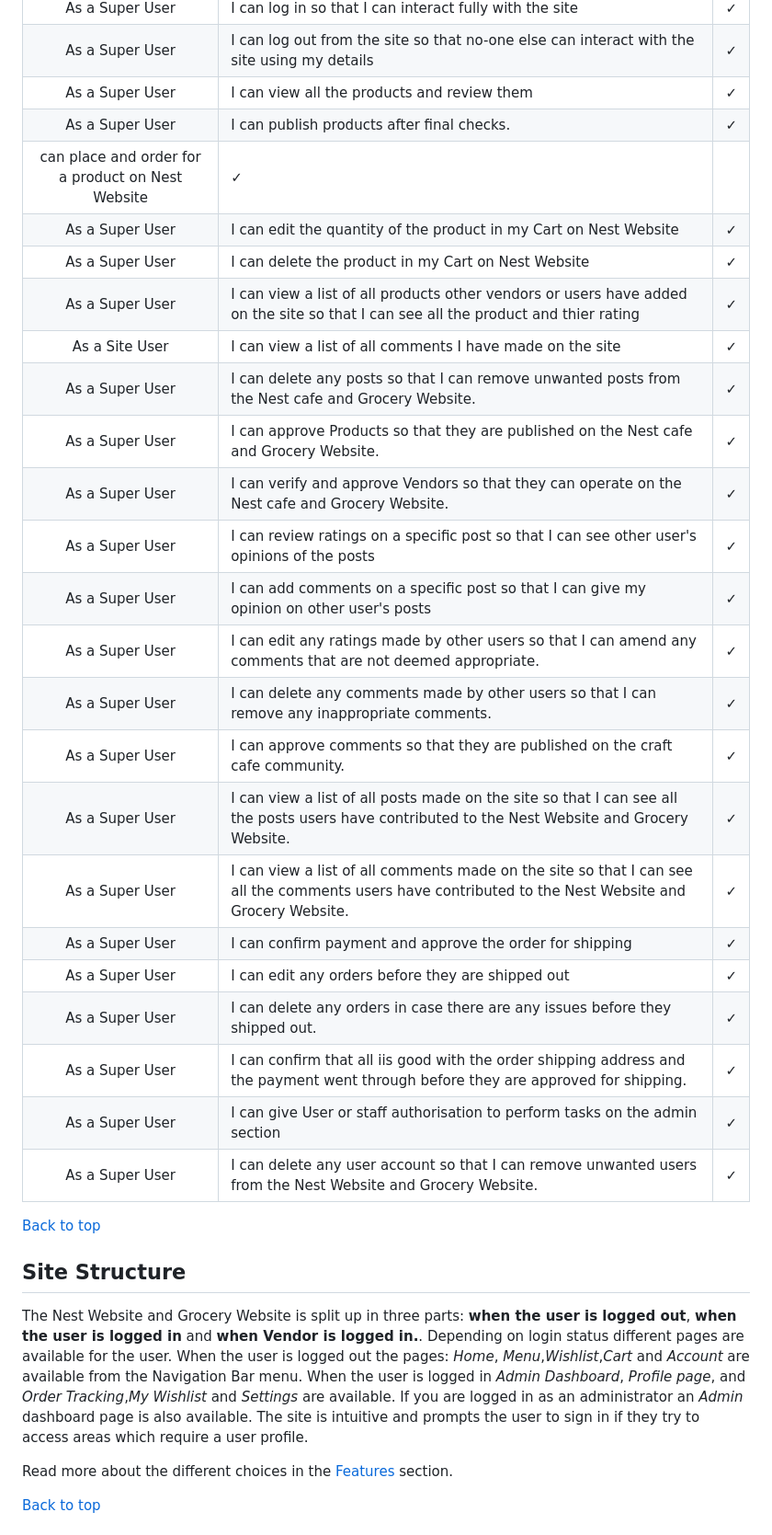
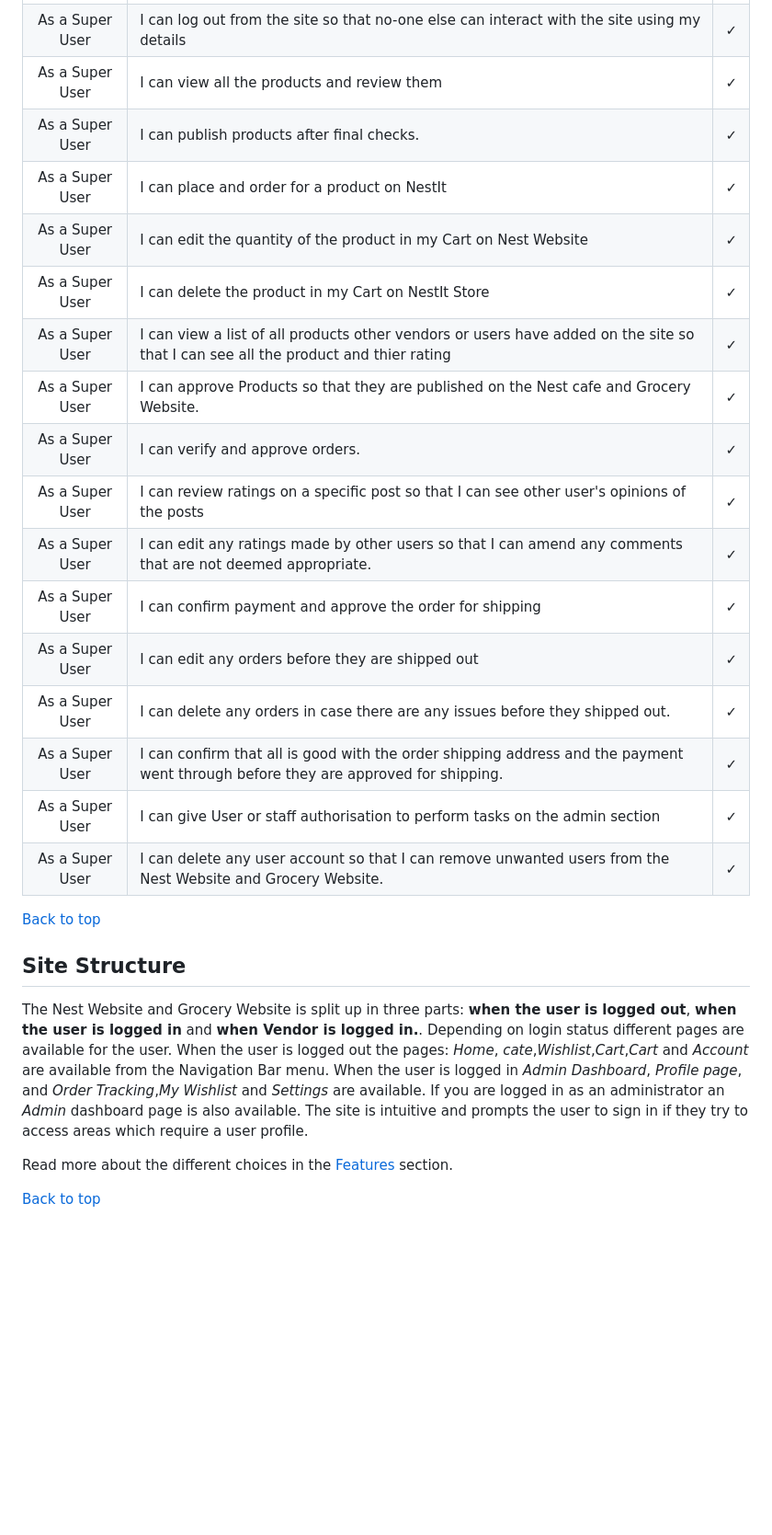
Before and after one commit to diddyjax19/NestIT-Phonestore, a Markdown page: README.md, the part around the change. Shown at 92% size. Drawn GitHub-style; blank space fills up the shorter version.

Commit message:
changes made to the super user section of the user story

```diff
--- a/README.md
+++ b/README.md
@@ -125,25 +125,18 @@ Here I have listed the main user stories for three types of user. A normal user
 | As a Super User | I can log out from the site so that no-one else can interact with the site using my details | &check; |
 | As a Super User | I can view all the products and review them | &check;
 | As a Super User | I can publish products after final checks. | &check;
- can place and order for a product on Nest Website | &check; |
+| As a Super User | I can place and order for a product on NestIt | &check; |
 | As a Super User | I can edit the quantity of the product in my Cart on Nest Website | &check; |
-| As a Super User | I can delete the product in my Cart on Nest Website | &check; |
+| As a Super User | I can delete the product in my Cart on NestIt Store | &check; |
 | As a Super User | I can view a list of all products other vendors or users have added on the site so that I can see all the product and thier rating | &check; |
-| As a Site User | I can view a list of all comments I have made on the site | &check; |
-| As a Super User | I can delete any posts so that I can remove unwanted posts from the Nest cafe and Grocery Website. | &check; |
 | As a Super User | I can approve Products so that they are published on the Nest cafe and Grocery Website.| &check; |
-| As a Super User | I can  verify and approve Vendors so that they can operate on the Nest cafe and Grocery Website.| &check; |
+| As a Super User | I can  verify and approve orders.| &check; |
 | As a Super User | I can review ratings on a specific post so that I can see other user's opinions of the posts | &check; |
-| As a Super User | I can add comments on a specific post so that I can give my opinion on other user's posts | &check; |
 | As a Super User | I can edit any ratings made by other users so that I can amend any comments that are not deemed appropriate. | &check; |
-| As a Super User | I can delete any comments made by other users so that I can remove any inappropriate comments. | &check; |
-| As a Super User | I can approve comments so that they are published on the craft cafe community. | &check; |
-| As a Super User | I can view a list of all posts made on the site so that I can see all the posts users have contributed to the Nest Website and Grocery Website.| &check; |
-| As a Super User | I can view a list of all comments made on the site so that I can see all the comments users have contributed to the Nest Website and Grocery Website. | &check; |
 | As a Super User | I can confirm payment and approve the order for shipping | &check; |
 | As a Super User | I can edit any orders before they are shipped out | &check; |
 | As a Super User | I can delete any orders in case there are any issues before they shipped out. | &check; |
-| As a Super User | I can confirm that all iis good with the order shipping address and the payment went through before they are approved for shipping. | &check; |
+| As a Super User | I can confirm that all is good with the order shipping address and the payment went through before they are approved for shipping. | &check; |
 | As a Super User | I can give User or staff authorisation to perform tasks on the admin section | &check; |
 | As a Super User | I can delete any user account so that I can remove unwanted users from the Nest Website and Grocery Website. | &check; |
 
@@ -153,7 +146,7 @@ Here I have listed the main user stories for three types of user. A normal user
 
 The Nest Website and Grocery Website is split up in three parts:
  **when the user is logged out**, **when the user is logged in** and **when Vendor is logged in.**.
- Depending on login status different pages are available for the user. When the user is logged out the pages: *Home*, *Menu*,*Wishlist*,*Cart* and *Account* are available from the Navigation Bar menu. When the user is logged in *Admin Dashboard*, *Profile page*, and *Order Tracking*,*My Wishlist* and *Settings* are available. If you are logged in as an administrator an *Admin* dashboard page is also available. The site is intuitive and prompts the user to sign in if they try to access areas which require a user profile.
+ Depending on login status different pages are available for the user. When the user is logged out the pages: *Home*, *cate*,*Wishlist*,*Cart*,*Cart* and *Account* are available from the Navigation Bar menu. When the user is logged in *Admin Dashboard*, *Profile page*, and *Order Tracking*,*My Wishlist* and *Settings* are available. If you are logged in as an administrator an *Admin* dashboard page is also available. The site is intuitive and prompts the user to sign in if they try to access areas which require a user profile.
 
 Read more about the different choices in the [Features](<#features>) section.
 
```
